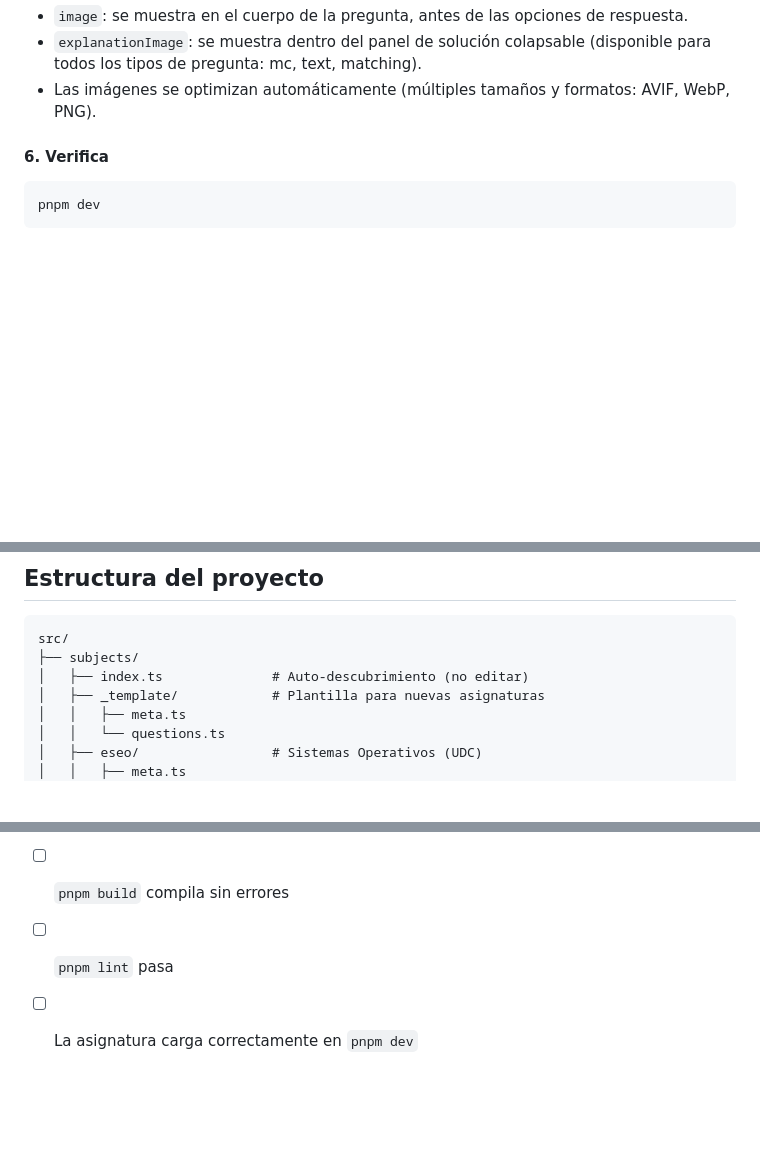
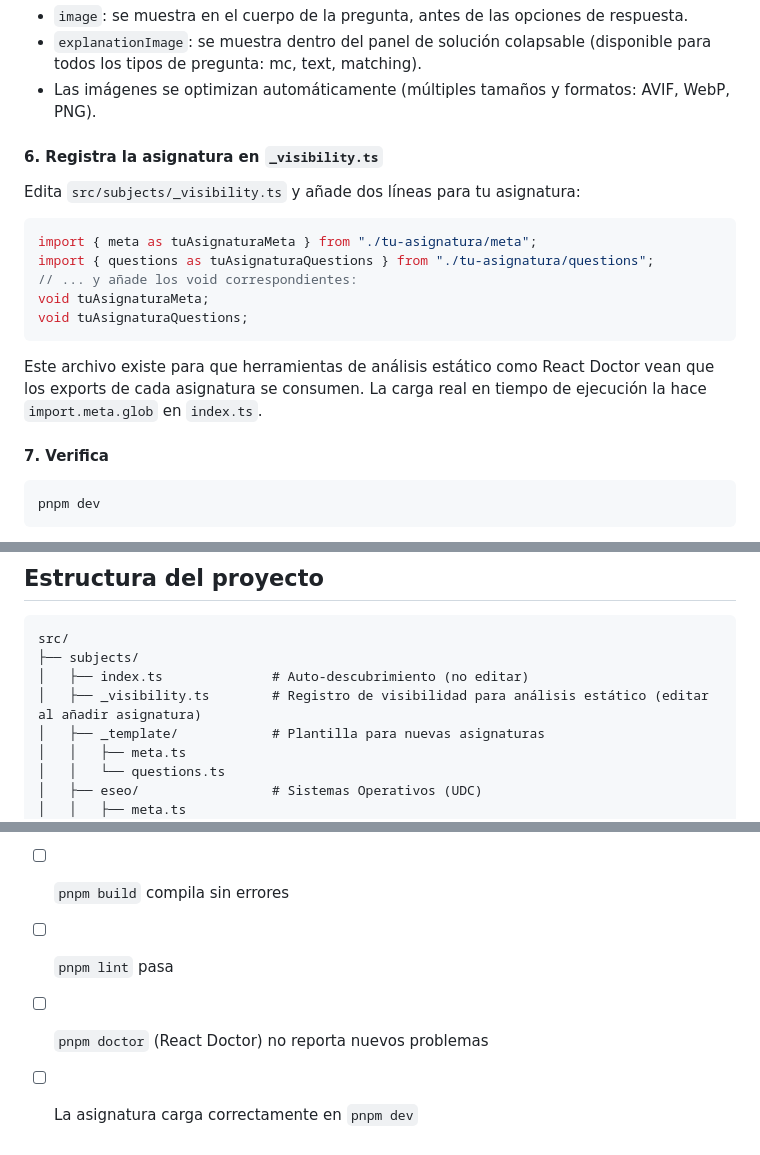
Before and after one commit to TeenBiscuits/Pasame-Examenes, a Markdown page: CONTRIBUTING.md, 3 parts joined by grey strips. Drawn GitHub-style; blank space fills up the shorter version.

````diff
--- a/CONTRIBUTING.md
+++ b/CONTRIBUTING.md
@@ -193,7 +193,21 @@ const imageMap = import.meta.glob<{ default: Picture }>(
 - `explanationImage`: se muestra dentro del panel de solución colapsable (disponible para todos los tipos de pregunta: mc, text, matching).
 - Las imágenes se optimizan automáticamente (múltiples tamaños y formatos: AVIF, WebP, PNG).
 
-#### 6. Verifica
+#### 6. Registra la asignatura en `_visibility.ts`
+
+Edita `src/subjects/_visibility.ts` y añade dos líneas para tu asignatura:
+
+```ts
+import { meta as tuAsignaturaMeta } from "./tu-asignatura/meta";
+import { questions as tuAsignaturaQuestions } from "./tu-asignatura/questions";
+// ... y añade los void correspondientes:
+void tuAsignaturaMeta;
+void tuAsignaturaQuestions;
+```
+
+Este archivo existe para que herramientas de análisis estático como React Doctor vean que los exports de cada asignatura se consumen. La carga real en tiempo de ejecución la hace `import.meta.glob` en `index.ts`.
+
+#### 7. Verifica
 
 ```bash
 pnpm dev
@@ -217,6 +231,7 @@ La asignatura debe aparecer en la pantalla principal y todas las funcionalidades
 src/
 ├── subjects/
 │   ├── index.ts              # Auto-descubrimiento (no editar)
+│   ├── _visibility.ts        # Registro de visibilidad para análisis estático (editar al añadir asignatura)
 │   ├── _template/            # Plantilla para nuevas asignaturas
 │   │   ├── meta.ts
 │   │   └── questions.ts
@@ -313,4 +328,5 @@ pnpm doctor    # React Doctor
 - [ ] Las preguntas repetidas están marcadas con `repeated: true`
 - [ ] `pnpm build` compila sin errores
 - [ ] `pnpm lint` pasa
+- [ ] `pnpm doctor` (React Doctor) no reporta nuevos problemas
 - [ ] La asignatura carga correctamente en `pnpm dev`
````
Also changed, not shown: AGENTS.md (+17 -2 lines).
